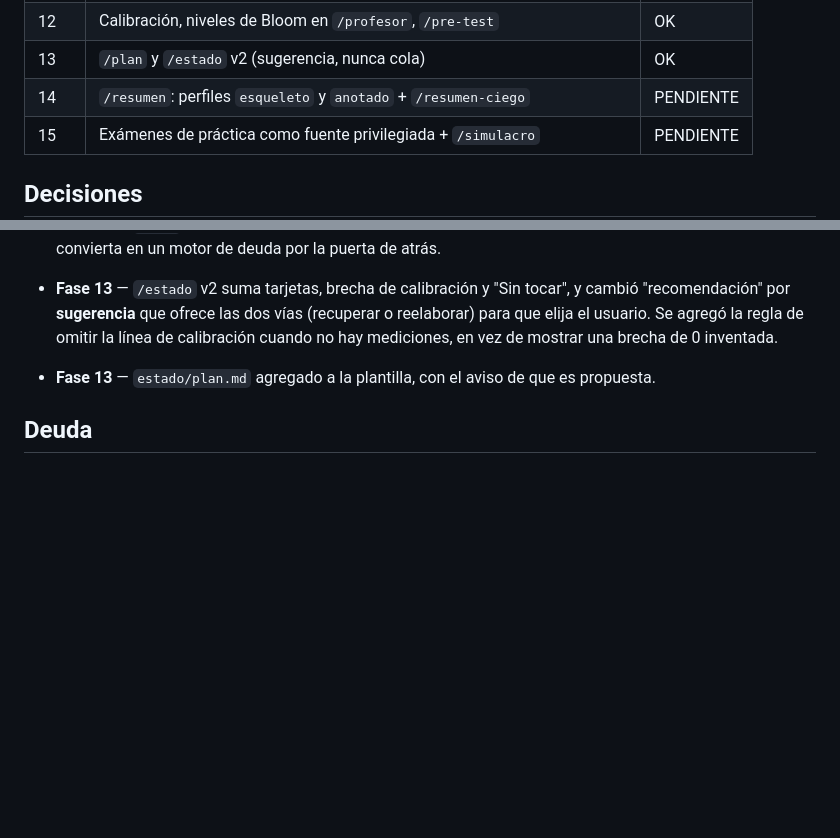
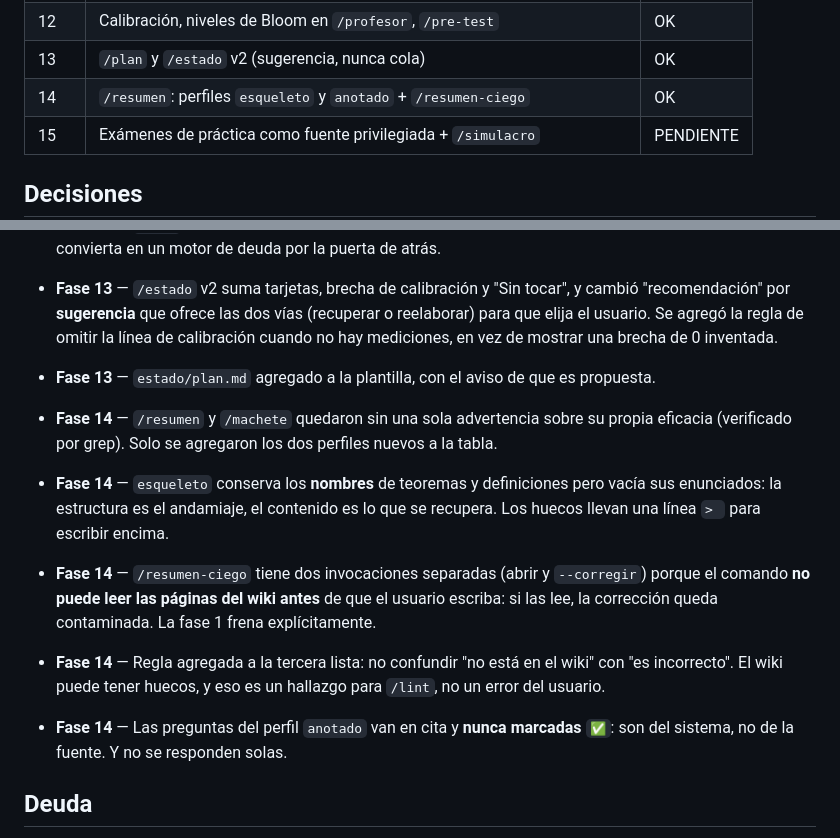
Before and after one commit to Andresdalla/no-me-quiero-llevar-materias-a-examen, a Markdown page: BUILD_STATE.md, 2 parts joined by grey strips. GitHub-like rendering; blank space fills up the shorter version.

```diff
--- a/BUILD_STATE.md
+++ b/BUILD_STATE.md
@@ -24,7 +24,7 @@ Capa de estudio — `BOOTSTRAP-APRENDIZAJE.md`:
 | 11 | `/repasar`: recuperación a demanda | OK |
 | 12 | Calibración, niveles de Bloom en `/profesor`, `/pre-test` | OK |
 | 13 | `/plan` y `/estado` v2 (sugerencia, nunca cola) | OK |
-| 14 | `/resumen`: perfiles `esqueleto` y `anotado` + `/resumen-ciego` | PENDIENTE |
+| 14 | `/resumen`: perfiles `esqueleto` y `anotado` + `/resumen-ciego` | OK |
 | 15 | Exámenes de práctica como fuente privilegiada + `/simulacro` | PENDIENTE |
 
 ## Decisiones
@@ -191,6 +191,20 @@ Capa de estudio — `BOOTSTRAP-APRENDIZAJE.md`:
   mediciones, en vez de mostrar una brecha de 0 inventada.
 - **Fase 13** — `estado/plan.md` agregado a la plantilla, con el aviso de que es propuesta.
 
+- **Fase 14** — `/resumen` y `/machete` quedaron sin una sola advertencia sobre su propia
+  eficacia (verificado por grep). Solo se agregaron los dos perfiles nuevos a la tabla.
+- **Fase 14** — `esqueleto` conserva los **nombres** de teoremas y definiciones pero vacía
+  sus enunciados: la estructura es el andamiaje, el contenido es lo que se recupera. Los
+  huecos llevan una línea `> ` para escribir encima.
+- **Fase 14** — `/resumen-ciego` tiene dos invocaciones separadas (abrir y `--corregir`)
+  porque el comando **no puede leer las páginas del wiki antes** de que el usuario escriba:
+  si las lee, la corrección queda contaminada. La fase 1 frena explícitamente.
+- **Fase 14** — Regla agregada a la tercera lista: no confundir "no está en el wiki" con "es
+  incorrecto". El wiki puede tener huecos, y eso es un hallazgo para `/lint`, no un error
+  del usuario.
+- **Fase 14** — Las preguntas del perfil `anotado` van en cita y **nunca marcadas `✅`**:
+  son del sistema, no de la fuente. Y no se responden solas.
+
 ## Deuda
 
 - (saldada) ~~Fase 2 · camino Typst sin probar~~ → reclasificada abajo como limitación
```
Also changed, not shown: .claude/commands/resumen-ciego.md (added, +89 -0 lines), .claude/commands/resumen.md (+39 -0 lines).
